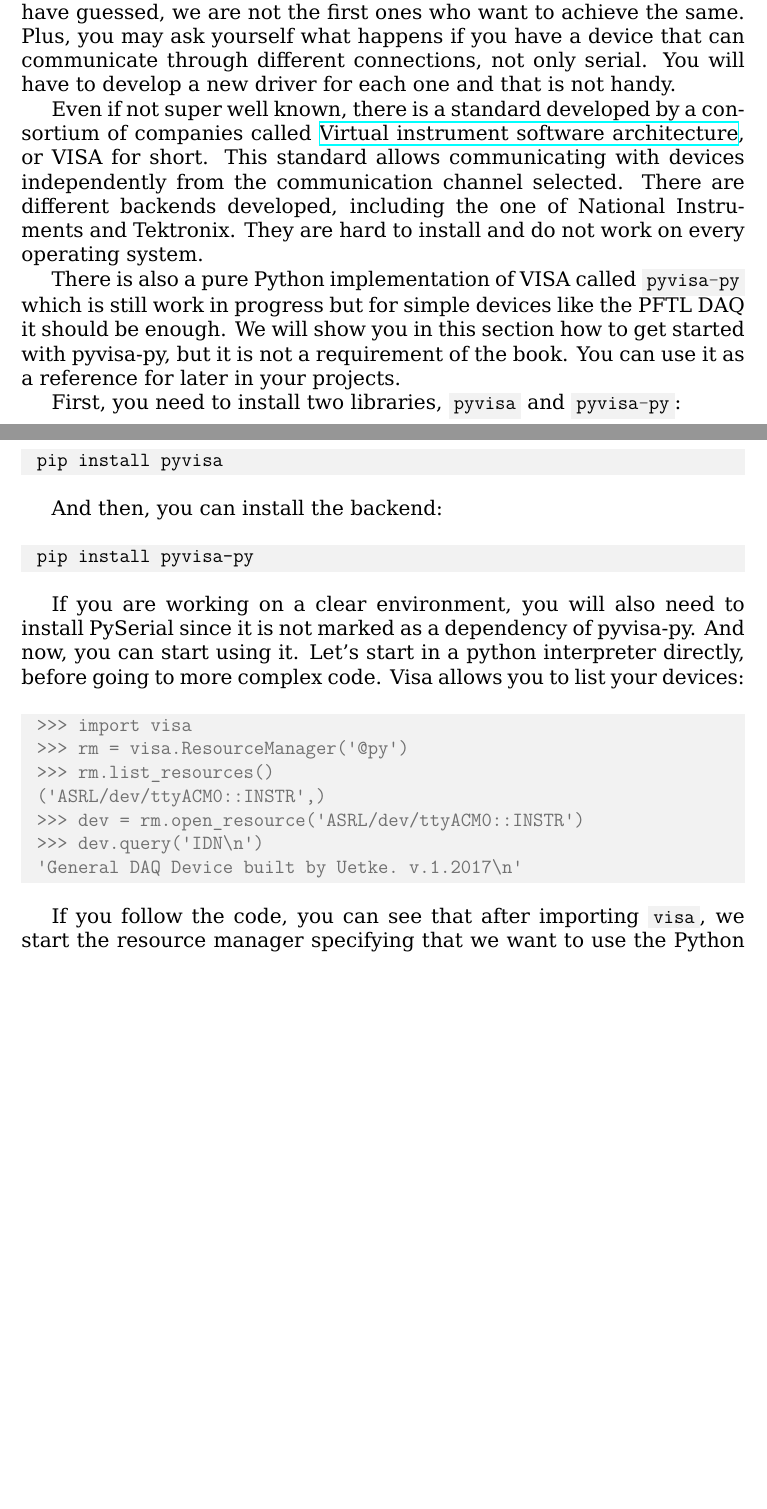
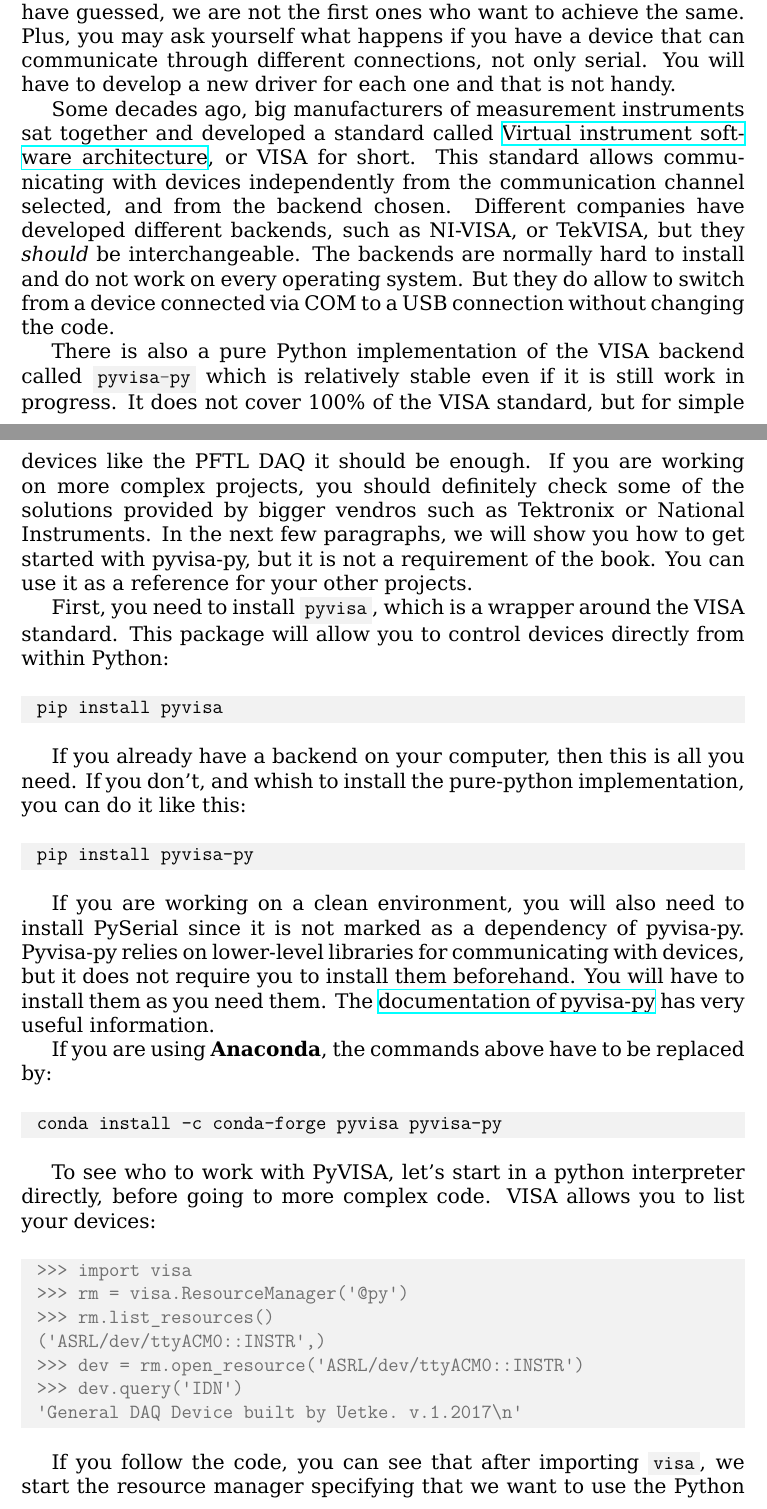
Before and after one commit to PFTL/PFTL_Book, a LaTeX thesis (index.tex, which reads 03_First_Driver.tex): two parts of pages 57 and 58 of 184 before the commit and two parts of pages 57 and 58 of 186 after it, joined at a grey line, cut so that both start at the same text, the shorter picture padded with empty space. Compiled offline with XeLaTeX.

Commit message:
Changes to setting up and first driver

```diff
--- a/03_First_Driver.tex
+++ b/03_First_Driver.tex
@@ -622,23 +622,32 @@ for a device, such as what we have been doing in this chapter, we have to keep a
 \section{Using PyVISA}\label{section:pyvisa}
 What we did in the previous section is very interesting, but as you may have guessed, we are not the first ones who want to achieve the same. Plus, you may ask yourself what happens if you have a device that can communicate through different connections, not only serial. You will have to develop a new driver for each one and that is not handy.
 
-Even if not super well known, there is a standard developed by a consortium of companies called \href{https://en.wikipedia.org/wiki/Virtual_instrument_software_architecture}{Virtual instrument software architecture}, or VISA for short. This standard allows communicating with devices independently from the communication channel selected. There are different backends developed, including the one of National Instruments and Tektronix. They are hard to install and do not work on every operating system.
+Some decades ago, big manufacturers of measurement instruments sat together and developed a standard called \href{https://en.wikipedia.org/wiki/Virtual_instrument_software_architecture}{Virtual instrument software architecture}, or VISA for short. This standard allows communicating with devices independently from the communication channel selected, and from the backend chosen. Different companies have developed different backends, such as NI-VISA, or TekVISA, but they \emph{should} be interchangeable. The backends are normally hard to install and do not work on every operating system. But they do allow to switch from a device connected via COM to a USB connection without changing the code.
 
-There is also a pure Python implementation of VISA called \mintinline{python}{pyvisa-py} which is still work in progress but for simple devices like the {PFTL DAQ} it should be enough. We will show you in this section how to get started with pyvisa-py, but it is not a requirement of the book. You can use it as a reference for later in your projects.
+There is also a pure Python implementation of the VISA backend called \mintinline{python}{pyvisa-py} which is relatively stable even if it is still work in progress. It does not cover 100\% of the VISA standard, but for simple devices like the {PFTL DAQ} it should be enough. If you are working on more complex projects, you should definitely check some of the solutions provided by bigger vendros such as Tektronix or National Instruments. In the next few paragraphs, we will show you how to get started with pyvisa-py, but it is not a requirement of the book. You can use it as a reference for your other projects.
 
-First, you need to install two libraries, \mintinline{python}{pyvisa} and \mintinline{python}{pyvisa-py}:
+First, you need to install \mintinline{python}{pyvisa}, which is a wrapper around the VISA standard. This package will allow you to control devices directly from within Python:
 
 \begin{minted}{bash}
  pip install pyvisa
 \end{minted}
 
-And then, you can install the backend:
+If you already have a backend on your computer, then this is all you need. If you don't, and whish to install the pure-python implementation, you can do it like this:
 
 \begin{minted}{bash}
  pip install pyvisa-py
 \end{minted}
 
-If you are working on a clear environment, you will also need to install PySerial since it is not marked as a dependency of pyvisa-py. And now, you can start using it. Let's start in a python interpreter directly, before going to more complex code. Visa allows you to list your devices:
+If you are working on a clean environment, you will also need to install PySerial since it is not marked as a dependency of pyvisa-py. Pyvisa-py relies on lower-level libraries for communicating with devices, but it does not require you to install them beforehand. You will have to install them as you need them. The \href{https://pyvisa-py.readthedocs.io/en/latest/}{documentation of pyvisa-py} has very useful information.
+
+If you are using \textbf{Anaconda}, the commands above have to be replaced by:
+
+\begin{minted}{bash}
+ conda install -c conda-forge pyvisa pyvisa-py
+\end{minted}
+
+
+To see who to work with PyVISA, let's start in a python interpreter directly, before going to more complex code. VISA allows you to list your devices:
 
 \begin{minted}{pycon}
  >>> import visa
@@ -646,7 +655,7 @@ If you are working on a clear environment, you will also need to install PySeria
  >>> rm.list_resources()
  ('ASRL/dev/ttyACM0::INSTR',)
  >>> dev = rm.open_resource('ASRL/dev/ttyACM0::INSTR')
- >>> dev.query('IDN\n')
+ >>> dev.query('IDN')
  'General DAQ Device built by Uetke. v.1.2017\n'
 \end{minted}
 
```
Also changed, not shown: 02_Setting_Up.tex (+1 -1 lines).
